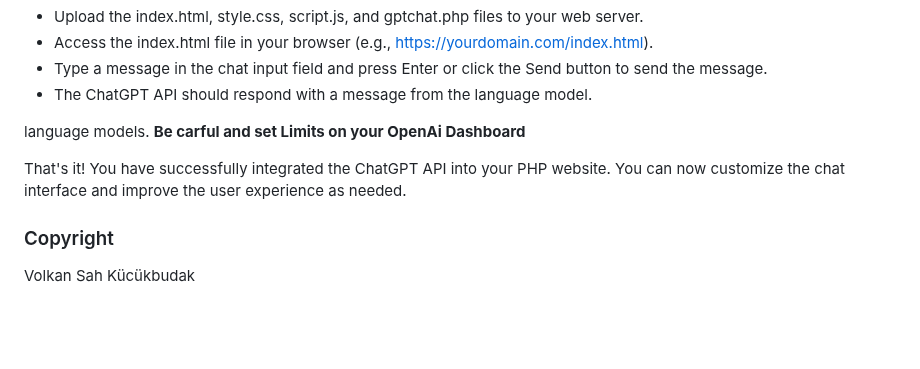
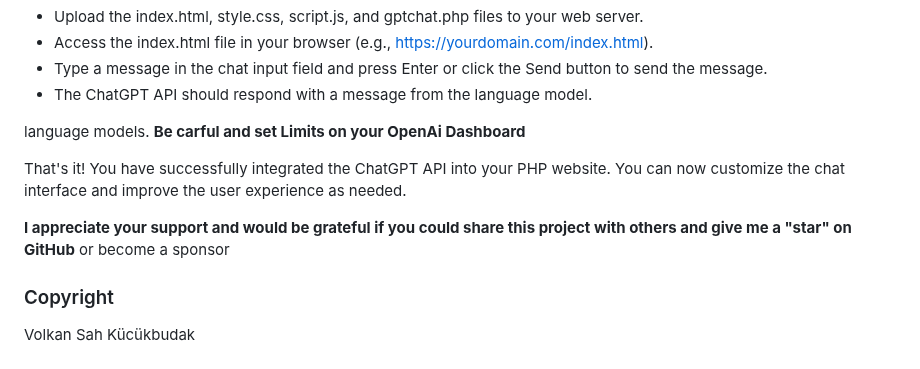
Before and after one commit to VolkanSah/GPT-API-Integration-in-HTML-CSS-with-JS-PHP, a Markdown page: README.md, the part around the change. Drawn GitHub-style; blank space fills up the shorter version.

```diff
--- a/README.md
+++ b/README.md
@@ -192,5 +192,7 @@ language models. **Be carful and set Limits on your OpenAi Dashboard**
 
 That's it! You have successfully integrated the ChatGPT API into your PHP website. You can now customize the chat interface and improve the user experience as needed.
 
+**I appreciate your support and would be grateful if you could share this project with others and give me a "star" on GitHub** or become a sponsor
+
 ### Copyright
 Volkan Sah Kücükbudak
```
